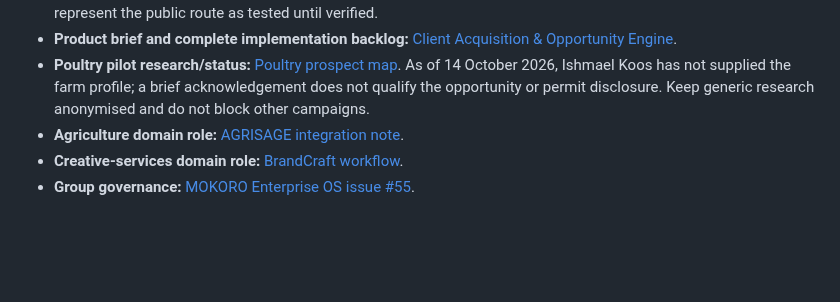
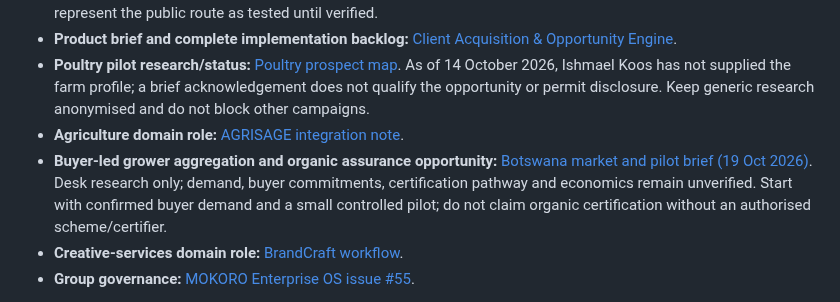
Before and after one commit to faroukpandor/faroukpandor.github.io, a Markdown page: docs/REPOSITORY-RELATIONSHIP-REGISTRY.md, the part around the change. GitHub-like rendering; blank space fills up the shorter version.

Commit message:
docs: link buyer-led grower aggregation opportunity in portfolio registry

```diff
--- a/docs/REPOSITORY-RELATIONSHIP-REGISTRY.md
+++ b/docs/REPOSITORY-RELATIONSHIP-REGISTRY.md
@@ -194,6 +194,7 @@ This inventory covers repositories returned by the current GitHub account listin
 - **Product brief and complete implementation backlog:** [Client Acquisition & Opportunity Engine](https://github.com/faroukpandor/MOKORO---Digital-Growth-Engine/blob/main/docs/CLIENT-ACQUISITION-OPPORTUNITY-ENGINE.md).
 - **Poultry pilot research/status:** [Poultry prospect map](https://github.com/faroukpandor/MOKORO---Digital-Growth-Engine/blob/main/docs/CLIENT-ACQUISITION-POULTRY-PILOT-LEADS.md). As of 14 October 2026, Ishmael Koos has not supplied the farm profile; a brief acknowledgement does not qualify the opportunity or permit disclosure. Keep generic research anonymised and do not block other campaigns.
 - **Agriculture domain role:** [AGRISAGE integration note](https://github.com/faroukpandor/AGRISAGE/blob/main/docs/CLIENT-ACQUISITION-INTEGRATION.md).
+- **Buyer-led grower aggregation and organic assurance opportunity:** [Botswana market and pilot brief (19 Oct 2026)](./BOTSWANA-BUYER-LED-GROWER-AGGREGATION-ORGANIC-ASSURANCE-BRIEF-2026-10-19.md). Desk research only; demand, buyer commitments, certification pathway and economics remain unverified. Start with confirmed buyer demand and a small controlled pilot; do not claim organic certification without an authorised scheme/certifier.
 - **Creative-services domain role:** [BrandCraft workflow](https://github.com/faroukpandor/BRANDCRAFT-ALCHEMIST/blob/main/docs/CLIENT-ACQUISITION-WORKFLOW.md).
 - **Group governance:** [MOKORO Enterprise OS issue #55](https://github.com/faroukpandor/MOKORO-ENTERPRISE-OS/issues/55).
 
```
